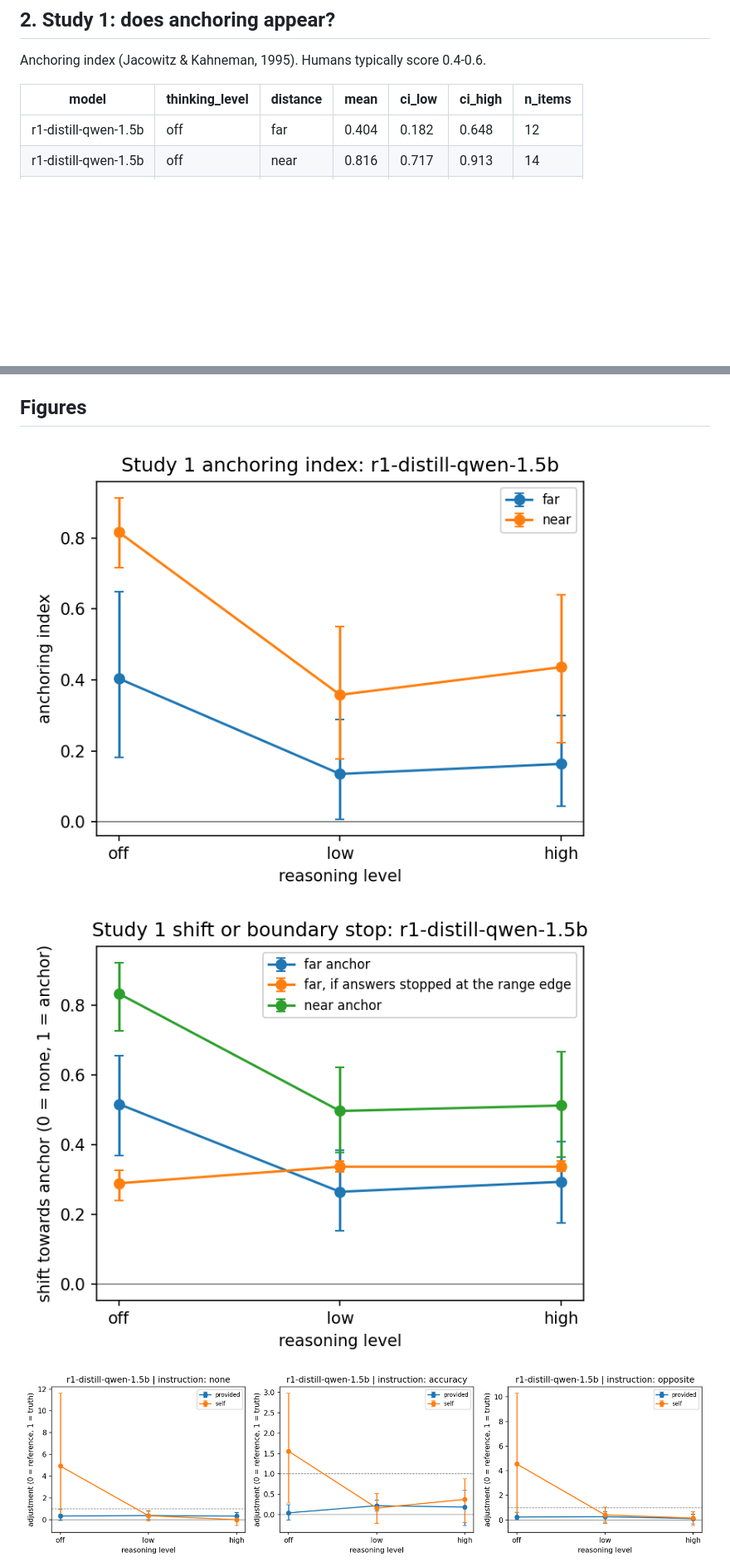
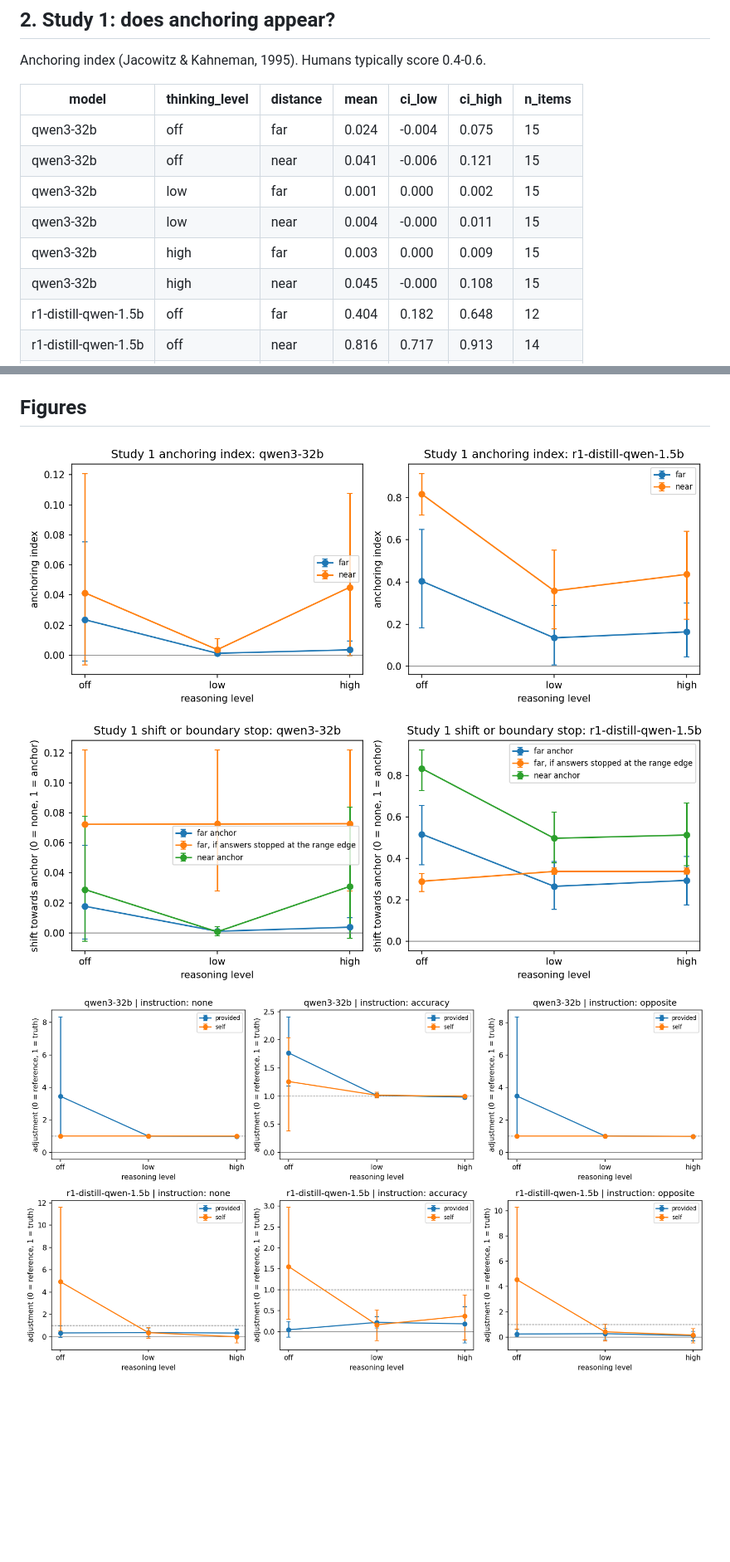
Before and after one commit to HannanSeyfi/Anchoring-LLMs, a Markdown page: results/pilot/summary.md, 2 parts joined by grey strips. Shown: that part at 83% size. Rendered like a GitHub page; pictures changed too: results/pilot/figures/study1_anchoring_index.png, results/pilot/figures/study1_near_far.png, results/pilot/figures/study2_adjustment.png; blank space fills up the shorter version.

Commit message:
Pilot results: analysis from Colab

```diff
--- a/results/pilot/summary.md
+++ b/results/pilot/summary.md
@@ -44,6 +63,12 @@ Anchoring index (Jacowitz & Kahneman, 1995). Humans typically score 0.4-0.6.
 
 | model | thinking_level | distance | mean | ci_low | ci_high | n_items |
 | --- | --- | --- | --- | --- | --- | --- |
+| qwen3-32b | off | far | 0.024 | -0.004 | 0.075 | 15 |
+| qwen3-32b | off | near | 0.041 | -0.006 | 0.121 | 15 |
+| qwen3-32b | low | far | 0.001 | 0.000 | 0.002 | 15 |
+| qwen3-32b | low | near | 0.004 | -0.000 | 0.011 | 15 |
+| qwen3-32b | high | far | 0.003 | 0.000 | 0.009 | 15 |
+| qwen3-32b | high | near | 0.045 | -0.000 | 0.108 | 15 |
 | r1-distill-qwen-1.5b | off | far | 0.404 | 0.182 | 0.648 | 12 |
 | r1-distill-qwen-1.5b | off | near | 0.816 | 0.717 | 0.913 | 14 |
 | r1-distill-qwen-1.5b | low | far | 0.135 | 0.008 | 0.288 | 12 |
```
Also changed, not shown: other parts of results/pilot/summary.md (+48 -1 lines), 8 other files.
